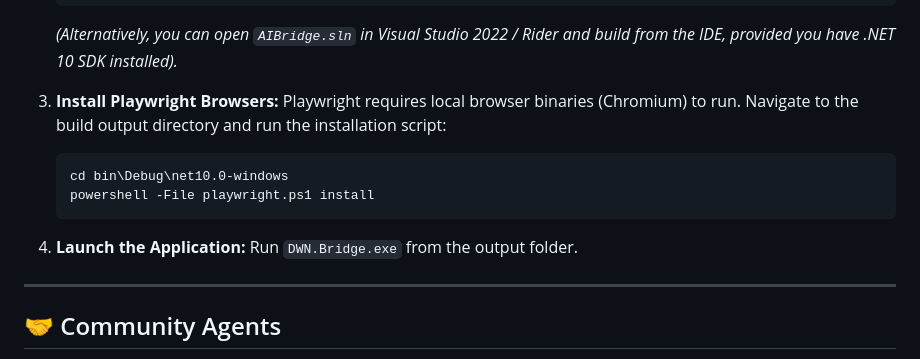
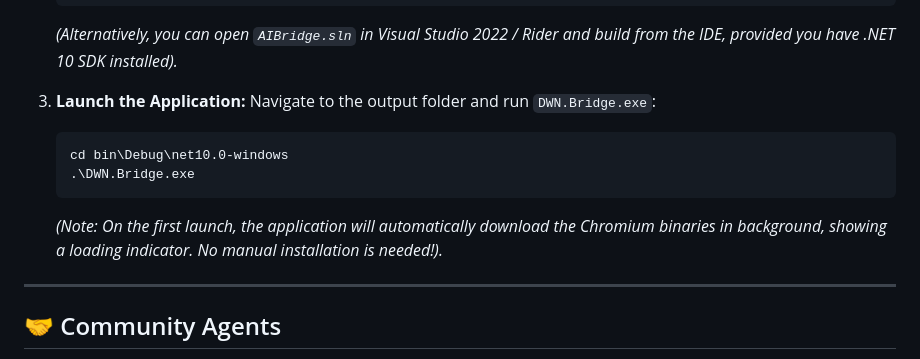
Before and after one commit to MarckDWN/DWN.BRIDGE, a Markdown page: README.md, the part around the change. Drawn GitHub-style.

Commit message:
updated read.md

````diff
--- a/README.md
+++ b/README.md
@@ -74,15 +74,13 @@ If you prefer to compile the client from source rather than using the pre-compil
    ```
    *(Alternatively, you can open `AIBridge.sln` in Visual Studio 2022 / Rider and build from the IDE, provided you have .NET 10 SDK installed).*
 
-3. **Install Playwright Browsers:**
-   Playwright requires local browser binaries (Chromium) to run. Navigate to the build output directory and run the installation script:
+3. **Launch the Application:**
+   Navigate to the output folder and run `DWN.Bridge.exe`:
    ```powershell
    cd bin\Debug\net10.0-windows
-   powershell -File playwright.ps1 install
+   .\DWN.Bridge.exe
    ```
-
-4. **Launch the Application:**
-   Run `DWN.Bridge.exe` from the output folder.
+   *(Note: On the first launch, the application will automatically download the Chromium binaries in background, showing a loading indicator. No manual installation is needed!).*
 
 ---
 
````
